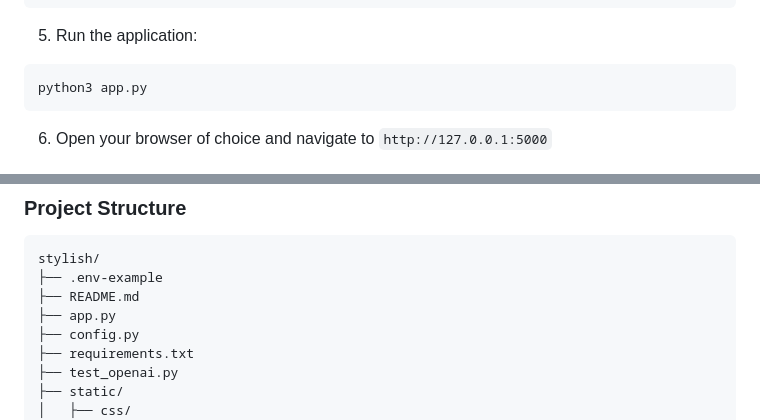
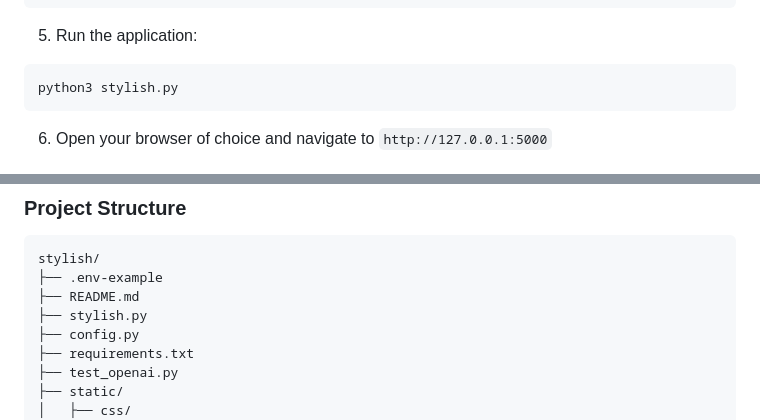
Before and after one commit to KristopherLeads/stylish, a Markdown page: README.md, 2 parts joined by grey strips. GitHub-like rendering.

Commit message:
Update README.md
Renaming app.py to stylish.py

````diff
--- a/README.md
+++ b/README.md
@@ -48,7 +48,7 @@ cp .env.example .env
 
 5. Run the application:
 ```bash
-python3 app.py
+python3 stylish.py
 ```
 
 6. Open your browser of choice and navigate to `http://127.0.0.1:5000`
@@ -111,7 +111,7 @@ The application provides REST API endpoints:
 stylish/
 ├── .env-example
 ├── README.md
-├── app.py
+├── stylish.py
 ├── config.py
 ├── requirements.txt
 ├── test_openai.py
````
